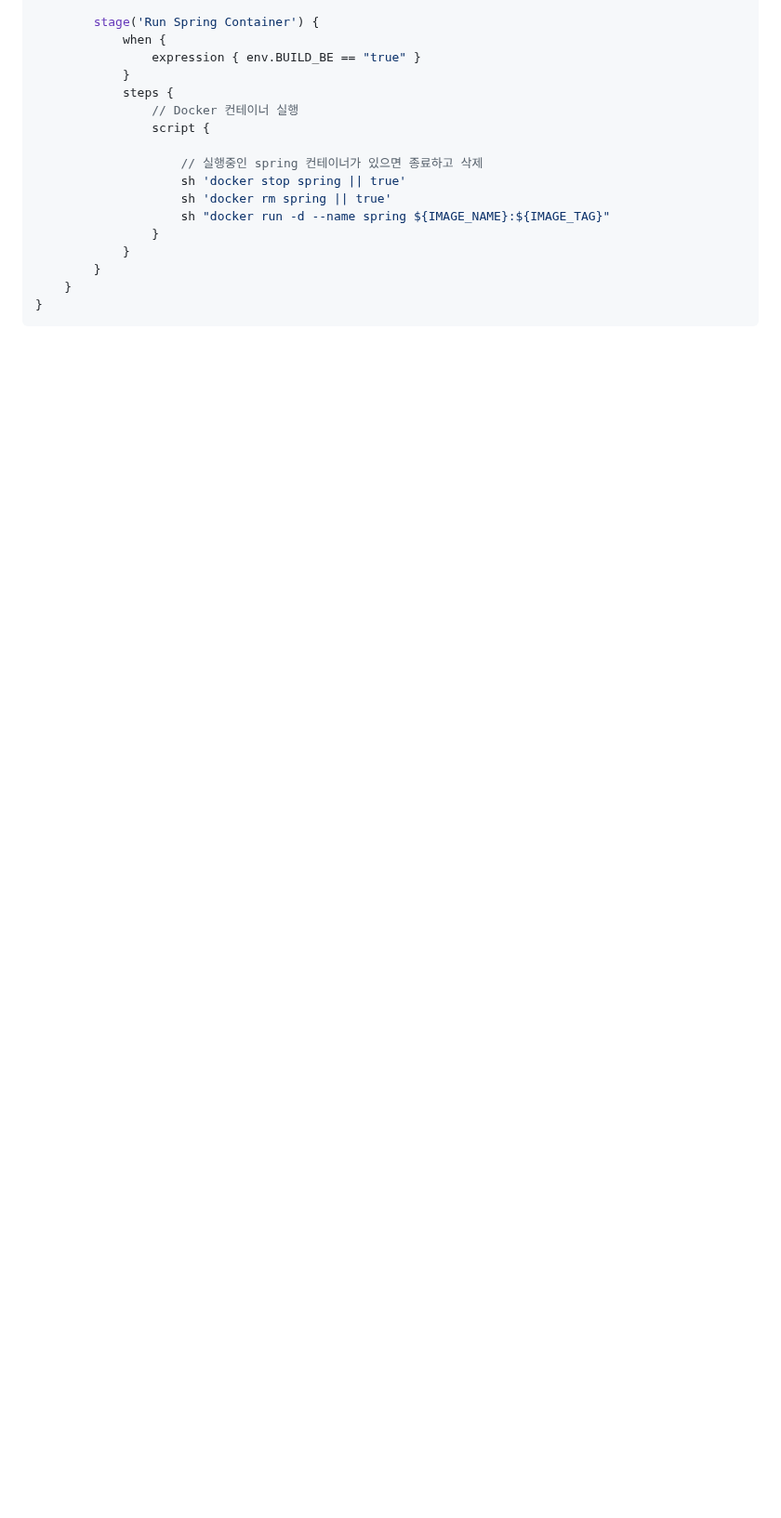
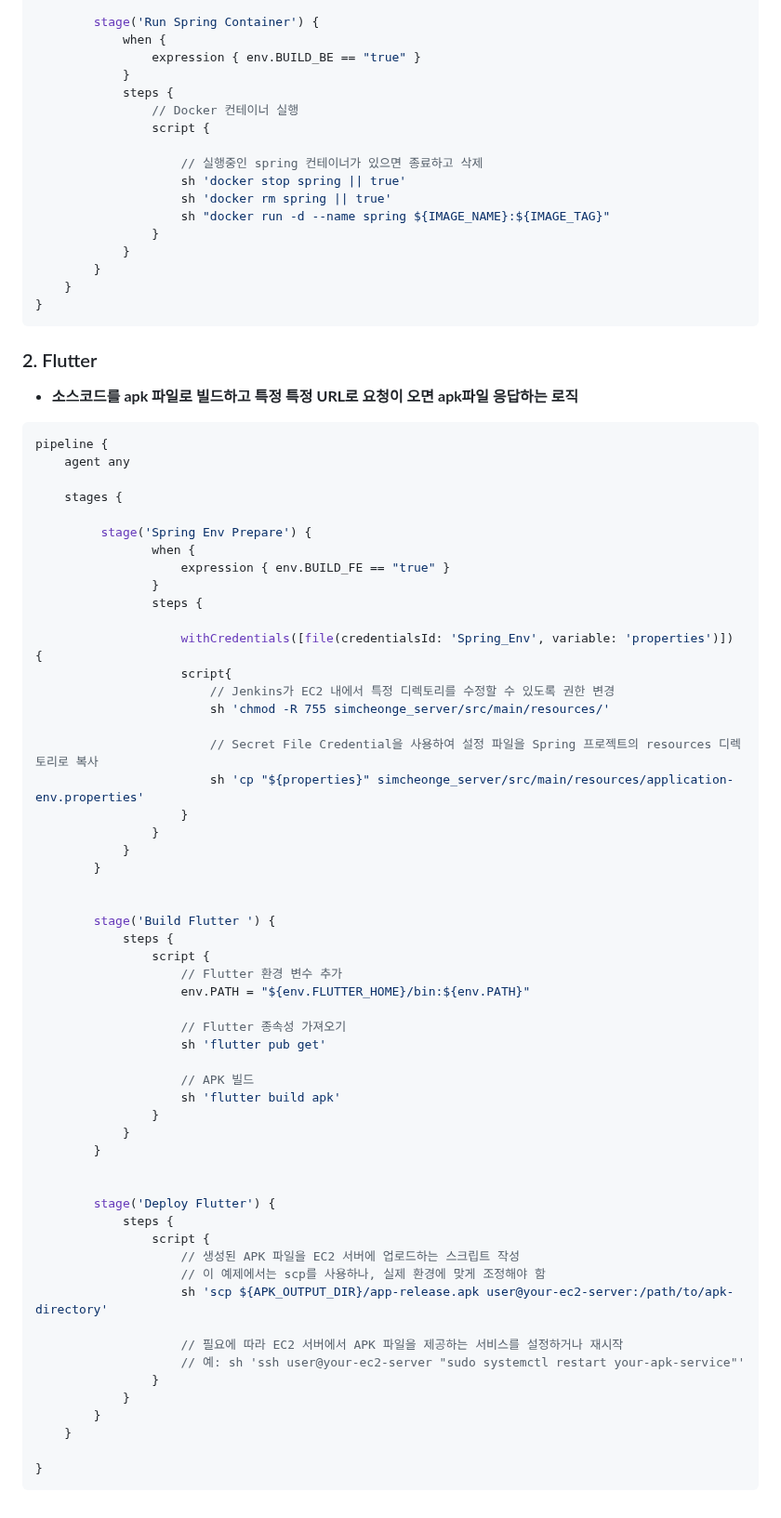
Before and after one commit to Jonggil-dev/TIL, a Markdown page: 인프라/Jenkinsfile 예시/Jenkinsfile 작성 예시.md, the part around the change. Shown at 93% size. Drawn GitHub-style; blank space fills up the shorter version.

Commit message:
Add : 인프라 TIL 추가

````diff
--- a/인프라/Jenkinsfile 예시/Jenkinsfile 작성 예시.md
+++ b/인프라/Jenkinsfile 예시/Jenkinsfile 작성 예시.md
@@ -99,3 +99,67 @@ pipeline {
     }
 }
 ```
+
+
+
+### 2. Flutter
+
+- **소스코드를 apk 파일로 빌드하고 특정 특정 URL로 요청이 오면 apk파일 응답하는 로직**
+
+```groovy
+pipeline {
+    agent any
+
+    stages {
+
+         stage('Spring Env Prepare') {
+                when {
+                    expression { env.BUILD_FE == "true" }
+                }
+                steps {
+
+                    withCredentials([file(credentialsId: 'Spring_Env', variable: 'properties')]) {
+                    script{
+                        // Jenkins가 EC2 내에서 특정 디렉토리를 수정할 수 있도록 권한 변경
+                        sh 'chmod -R 755 simcheonge_server/src/main/resources/'
+
+                        // Secret File Credential을 사용하여 설정 파일을 Spring 프로젝트의 resources 디렉토리로 복사
+                        sh 'cp "${properties}" simcheonge_server/src/main/resources/application-env.properties'
+                    }
+                }
+            }
+        }
+
+
+        stage('Build Flutter ') {
+            steps {
+                script {
+                    // Flutter 환경 변수 추가
+                    env.PATH = "${env.FLUTTER_HOME}/bin:${env.PATH}"
+
+                    // Flutter 종속성 가져오기
+                    sh 'flutter pub get'
+
+                    // APK 빌드
+                    sh 'flutter build apk'
+                }
+            }
+        }
+
+
+        stage('Deploy Flutter') {
+            steps {
+                script {
+                    // 생성된 APK 파일을 EC2 서버에 업로드하는 스크립트 작성
+                    // 이 예제에서는 scp를 사용하나, 실제 환경에 맞게 조정해야 함
+                    sh 'scp ${APK_OUTPUT_DIR}/app-release.apk user@your-ec2-server:/path/to/apk-directory'
+
+                    // 필요에 따라 EC2 서버에서 APK 파일을 제공하는 서비스를 설정하거나 재시작
+                    // 예: sh 'ssh user@your-ec2-server "sudo systemctl restart your-apk-service"'
+                }
+            }
+        }
+    }
+
+}
+```
````
